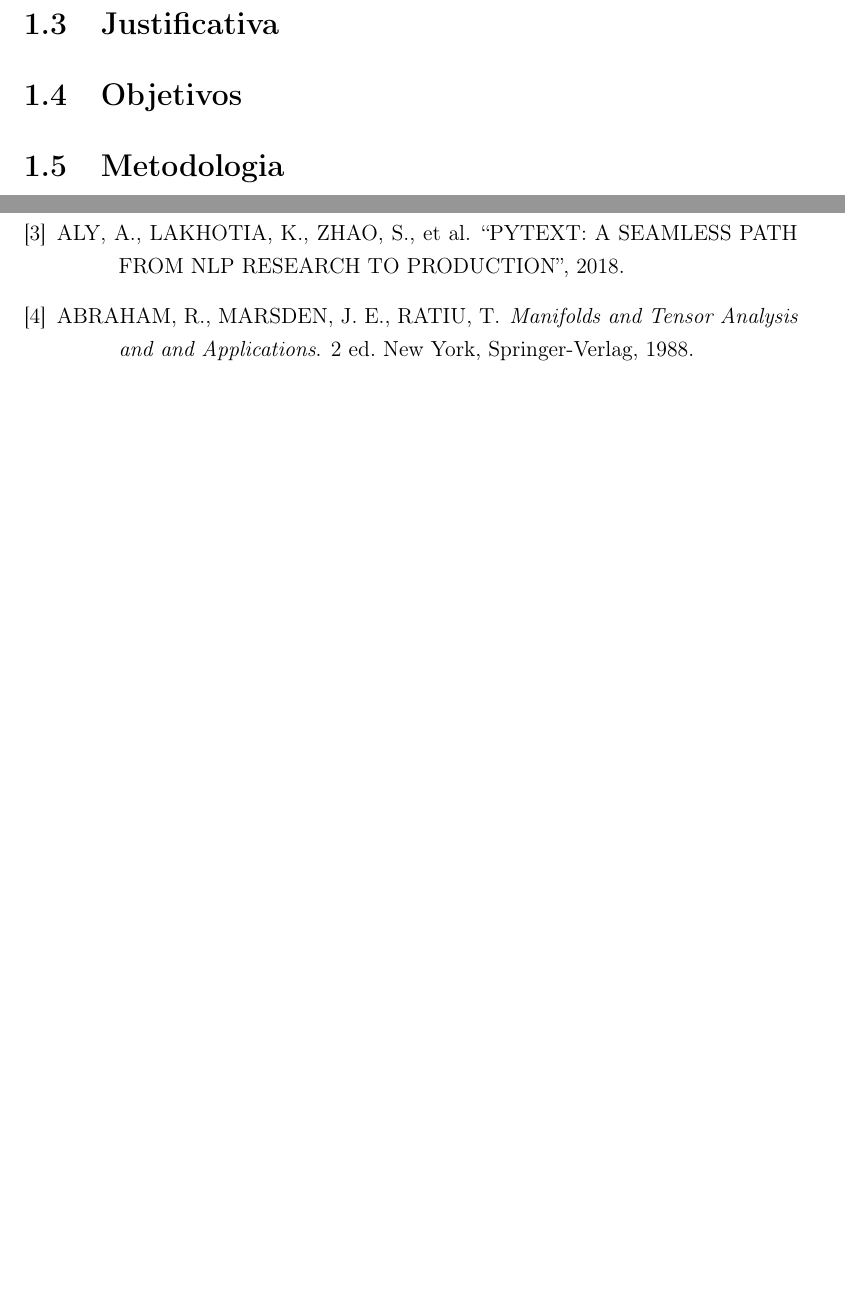
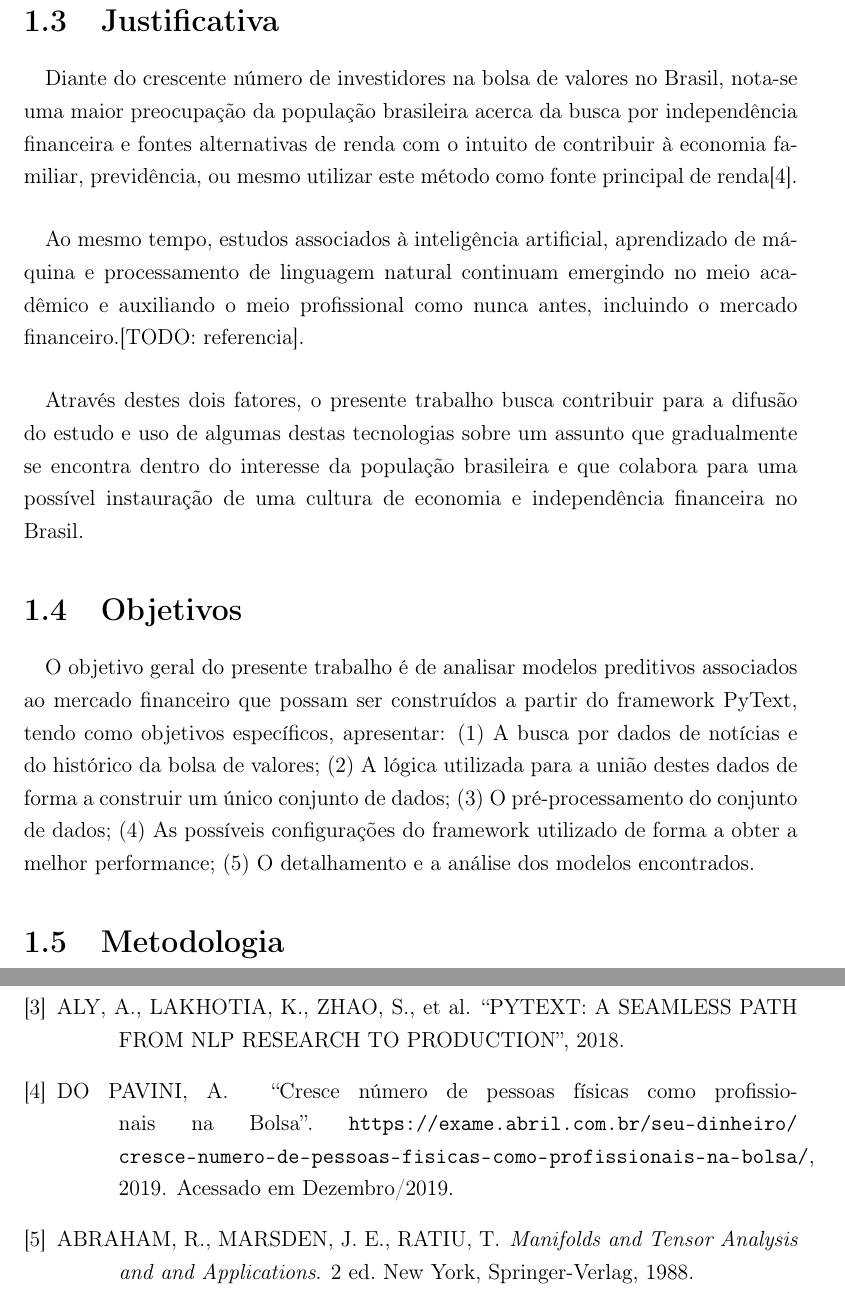
Before and after one commit to lgcanto/tcc, a LaTeX thesis (projeto.tex): two parts of pages 12 and 19 of 21 before the commit and two parts of pages 12 and 20 of 22 after it, joined at a grey line, cut so that both start at the same text, the shorter picture padded with empty space. Compiled offline with pdfLaTeX.

Commit message:
Adding Justificativa e Objetivos

```diff
--- a/projeto.tex
+++ b/projeto.tex
@@ -139,8 +139,16 @@
 			\paragraph{}Além disso, o estudo se baseia na ferramenta PyText, um framework recentemente desenvolvido pelo Facebook que providencia modelos de processamento de linguagem natural de última geração através de uma interface simples e extensível\cite{pytext-paper}.
 
 		\section{Justificativa}
+			\paragraph{}Diante do crescente número de investidores na bolsa de valores no Brasil, nota-se uma maior preocupação da população brasileira acerca da busca por independência financeira e fontes alternativas de renda com o intuito de contribuir à economia familiar, previdência, ou mesmo utilizar este método como fonte principal de renda\cite{bovespa-investors-growth}.
+			\paragraph{}Ao mesmo tempo, estudos associados à inteligência artificial, aprendizado de máquina e processamento de linguagem natural continuam emergindo no meio acadêmico e auxiliando o meio profissional como nunca antes, incluindo o mercado financeiro.[TODO: referencia].
+			\paragraph{}Através destes dois fatores, o presente trabalho busca contribuir para a difusão do estudo e uso de algumas destas tecnologias sobre um assunto que gradualmente se encontra dentro do interesse da população brasileira e que colabora para uma possível instauração de uma cultura de economia e independência financeira no Brasil.
+
 		\section{Objetivos}
+			\paragraph{}O objetivo geral do presente trabalho é de analisar modelos preditivos associados ao mercado financeiro que possam ser construídos a partir do framework PyText, tendo como objetivos específicos, apresentar: (1) A busca por dados de notícias e do histórico da bolsa de valores; (2) A lógica utilizada para a união destes dados de forma a construir um único conjunto de dados; (3) O pré-processamento do conjunto de dados; (4) As possíveis configurações do framework utilizado de forma a obter a melhor performance; (5) O detalhamento e a análise dos modelos encontrados.
+
 		\section{Metodologia}
+			\paragraph{}
+
 		\section{Descrição}
 
   Segundo a norma de formatação de teses e dissertações do
```
Also changed, not shown: bibliography.bib (+8 -0 lines), projeto.pdf, 1 other file.
